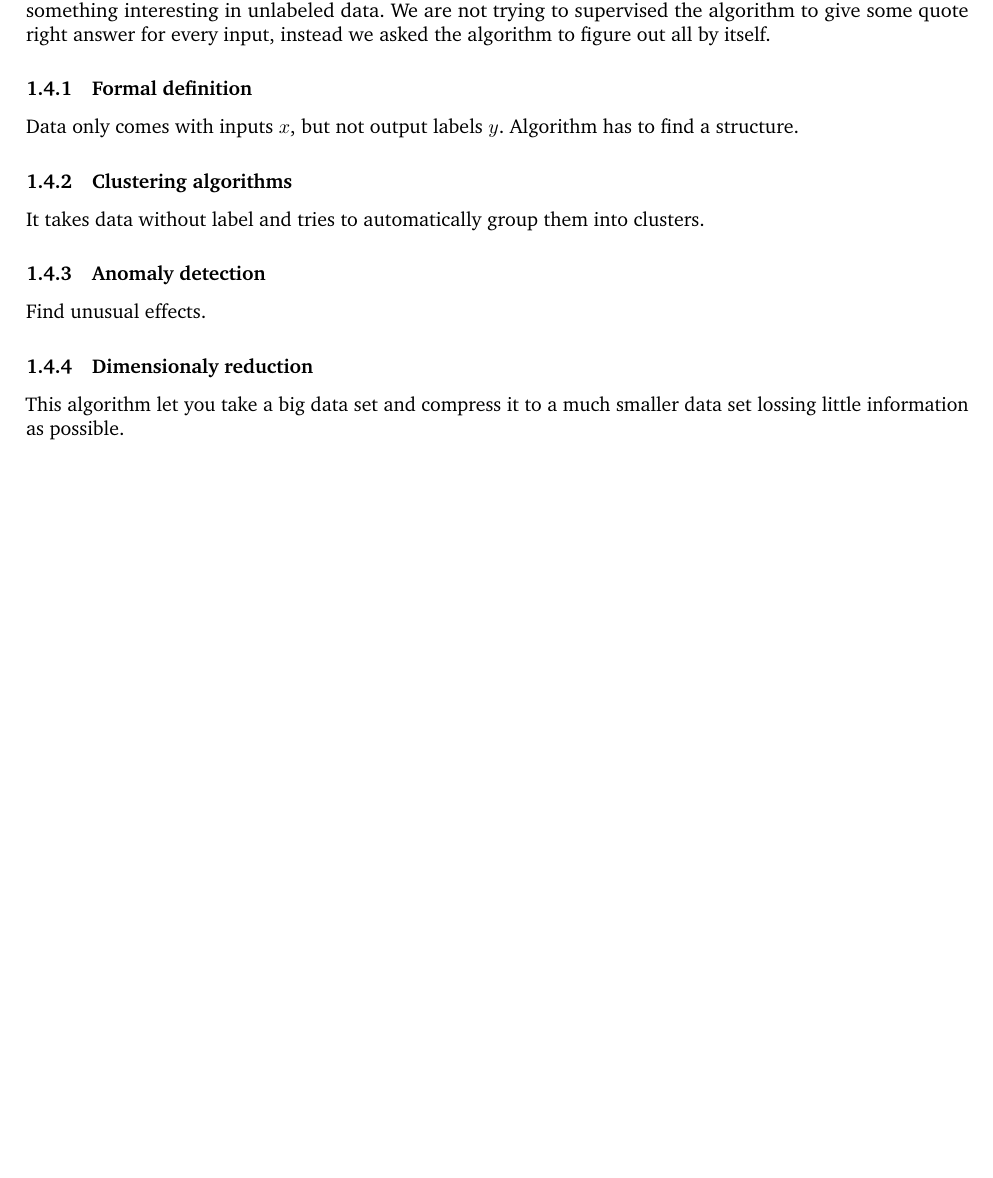
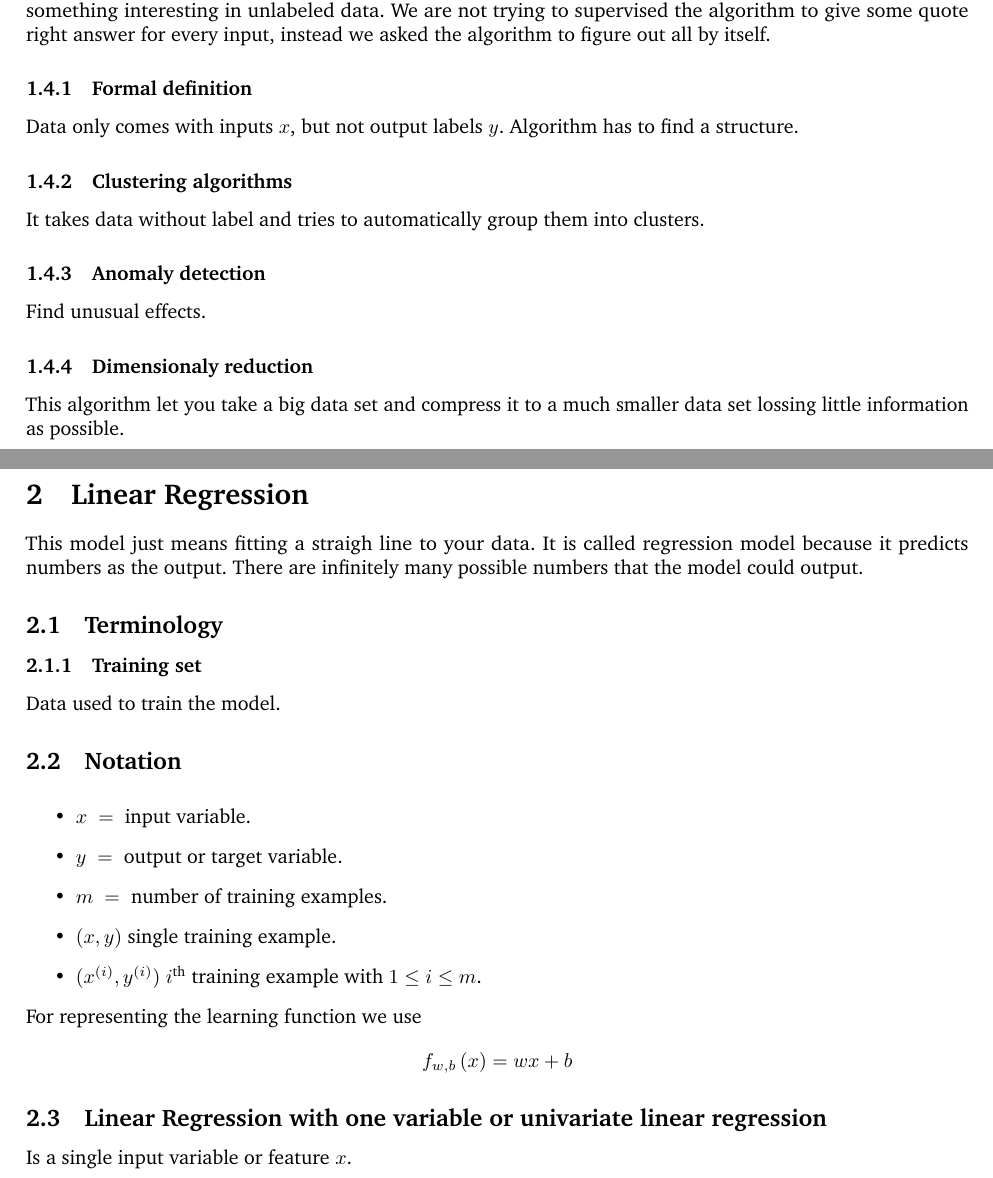
Before and after one commit to faustodavidhernandezjasso/supervised-machine-learning, a LaTeX document (docs/LaTeX/notes/main.tex): part of the page before the commit and two parts of pages 1 and 2 of 2 after it, the two joined at a grey line, cut so that both start at the same text, the shorter picture padded with empty space. Compiled offline with pdfLaTeX.

Commit message:
Adding notation, termonology and explanation.

```diff
--- a/docs/LaTeX/notes/main.tex
+++ b/docs/LaTeX/notes/main.tex
@@ -78,4 +78,30 @@ Find unusual effects.
 \noindent
 This algorithm let you take a big data set and compress it to a much smaller data set lossing
 little information as possible.
+\section{Linear Regression}
+\noindent
+This model just means fitting a straigh line to your data. It is called regression model because
+it predicts numbers as the output. There are infinitely many possible numbers that the model could
+output.
+\subsection{Terminology}
+\subsubsection{Training set}
+\noindent
+Data used to train the model.
+\subsection{Notation}
+\noindent
+\begin{itemize}
+    \item \(x \ = \ \) input variable.
+    \item \(y \ = \ \) output or target variable.
+    \item \(m \ = \ \) number of training examples.
+    \item \((x, y)\) single training example.
+    \item \((x^{(i)}, y^{(i)})\) \(i^{\text{th}}\) training example with \(1 \leq i \leq m\).
+\end{itemize}
+For representing the learning function we use
+\[
+    f_{w,b}\left(x\right) = wx + b
+\]
+\subsection{Linear Regression with one variable or univariate linear regression}
+\noindent
+Is a single input variable or feature \(x\).
+
 \end{document}
```
Also changed, not shown: 8 other files.
